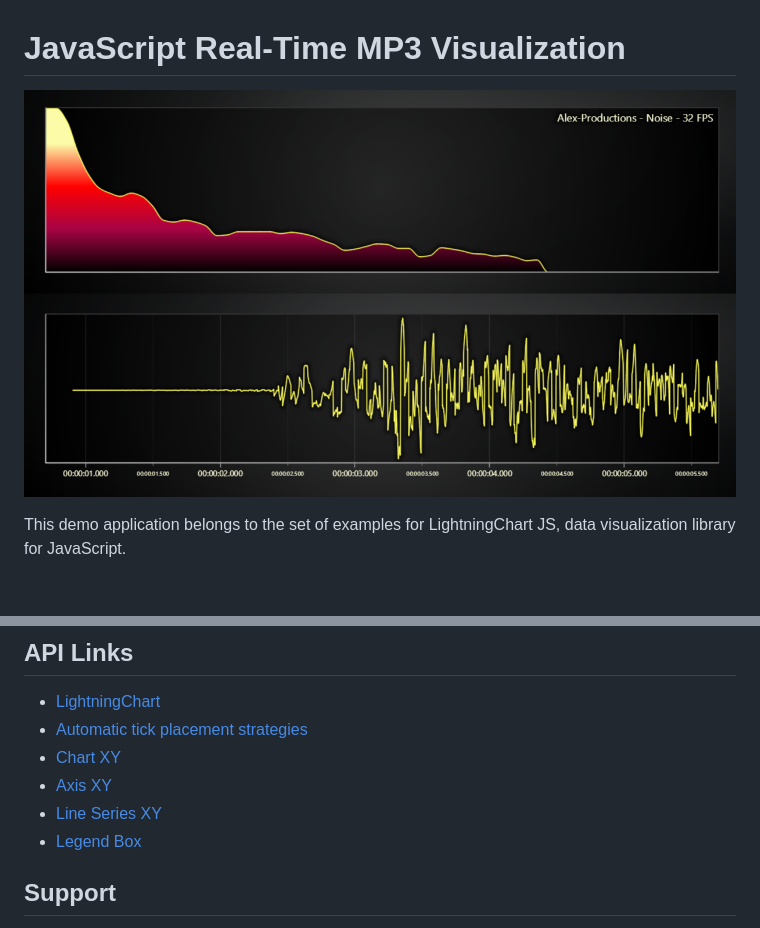
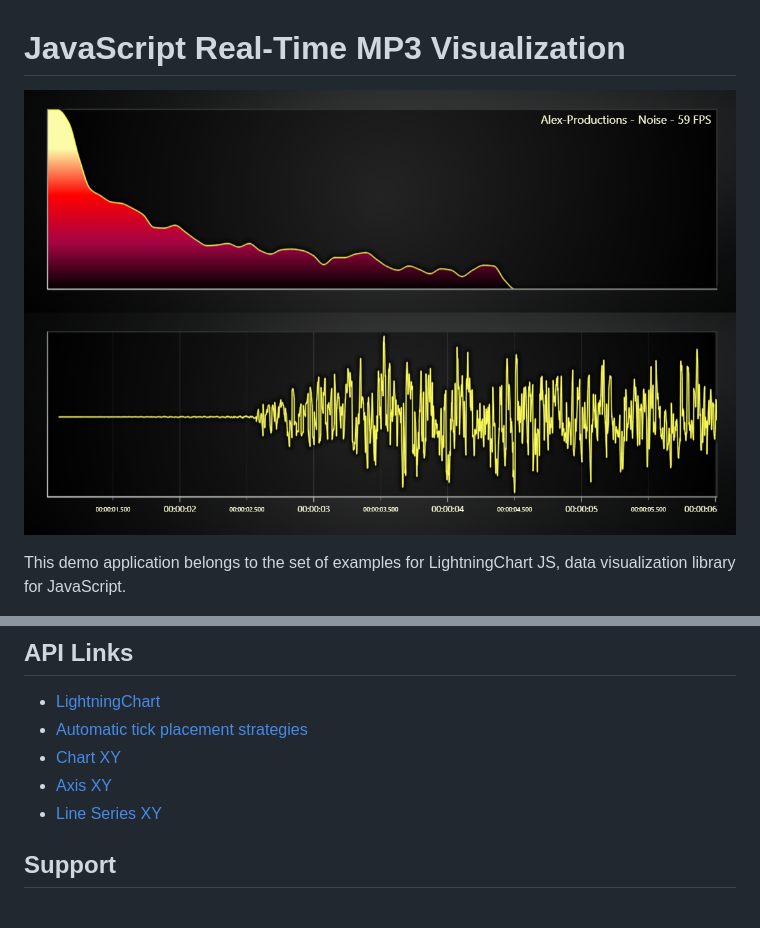
Before and after one commit to Lightning-Chart/lcjs-example-0039-audioVisualization, a Markdown page: README.md, 2 parts joined by grey strips. Rendered like a GitHub page; pictures changed too: audioVisualization-darkGold.png; blank space fills up the shorter version.

```diff
--- a/README.md
+++ b/README.md
@@ -39,7 +39,6 @@ https://creativecommons.org/licenses/by/3.0/deed.en_US
 * [Chart XY]
 * [Axis XY]
 * [Line Series XY]
-* [Legend Box]
 
 
 ## Support
```
Also changed, not shown: other parts of README.md (+5 -6 lines), audioVisualization-cyberSpace.png, audioVisualization-light.png, audioVisualization-lightNature.png, audioVisualization-turquoiseHexagon.png, 2 other files.
